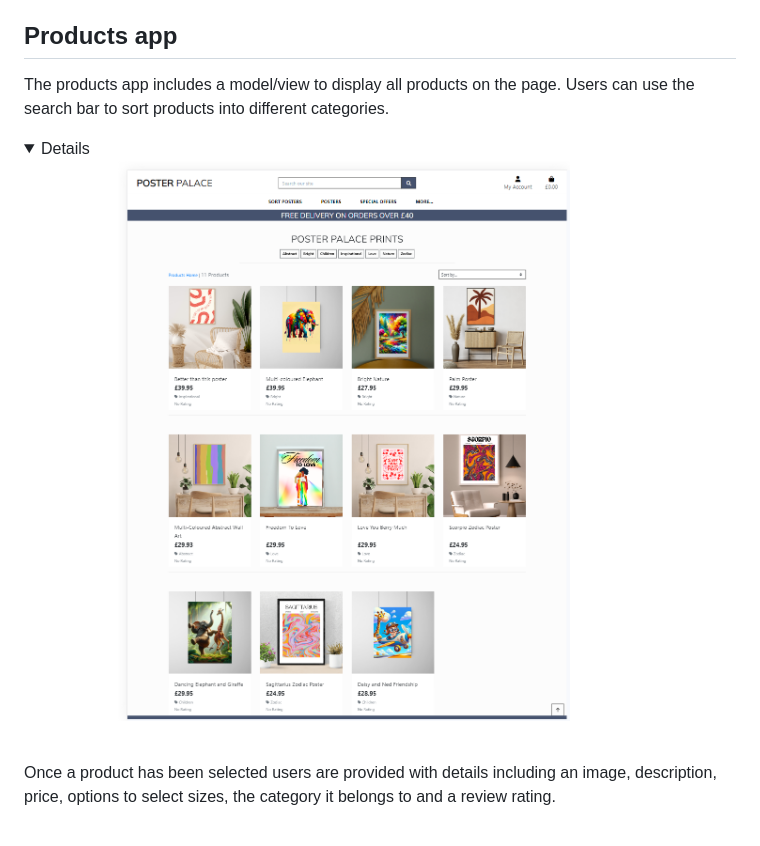
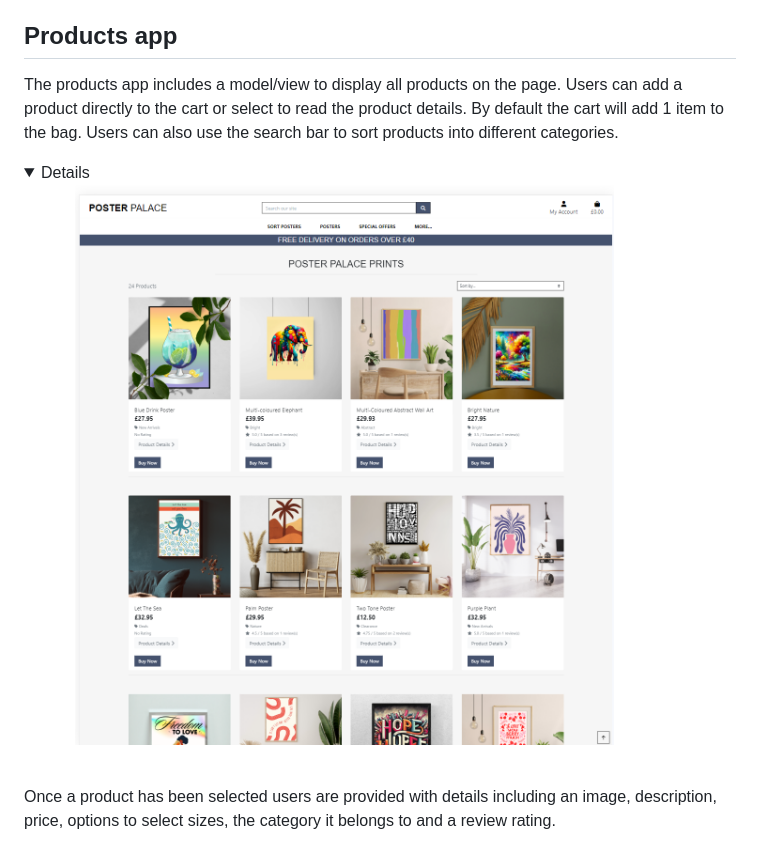
Before and after one commit to todiane/poster-palace, a Markdown page: README.md, the part around the change. Drawn GitHub-style; pictures changed too: readme/images/rm-products-list.png; folded sections open.

Commit message:
Add product details and buy now button to products page. Update bag.html, products html and update README with details

```diff
--- a/README.md
+++ b/README.md
@@ -978,7 +978,7 @@ Messages are sent to the admin area.
 
 ## Products app
 
-The products app includes a model/view to display all products on the page. Users can use the search bar to sort products into different categories.
+The products app includes a model/view to display all products on the page. Users can add a product directly to the cart or select to read the product details. By default the cart will add 1 item to the bag. Users can also use the search bar to sort products into different categories.
 
 <details>
 
```
Also changed, not shown: TESTING.md (+13 -3 lines), 14 other files.
